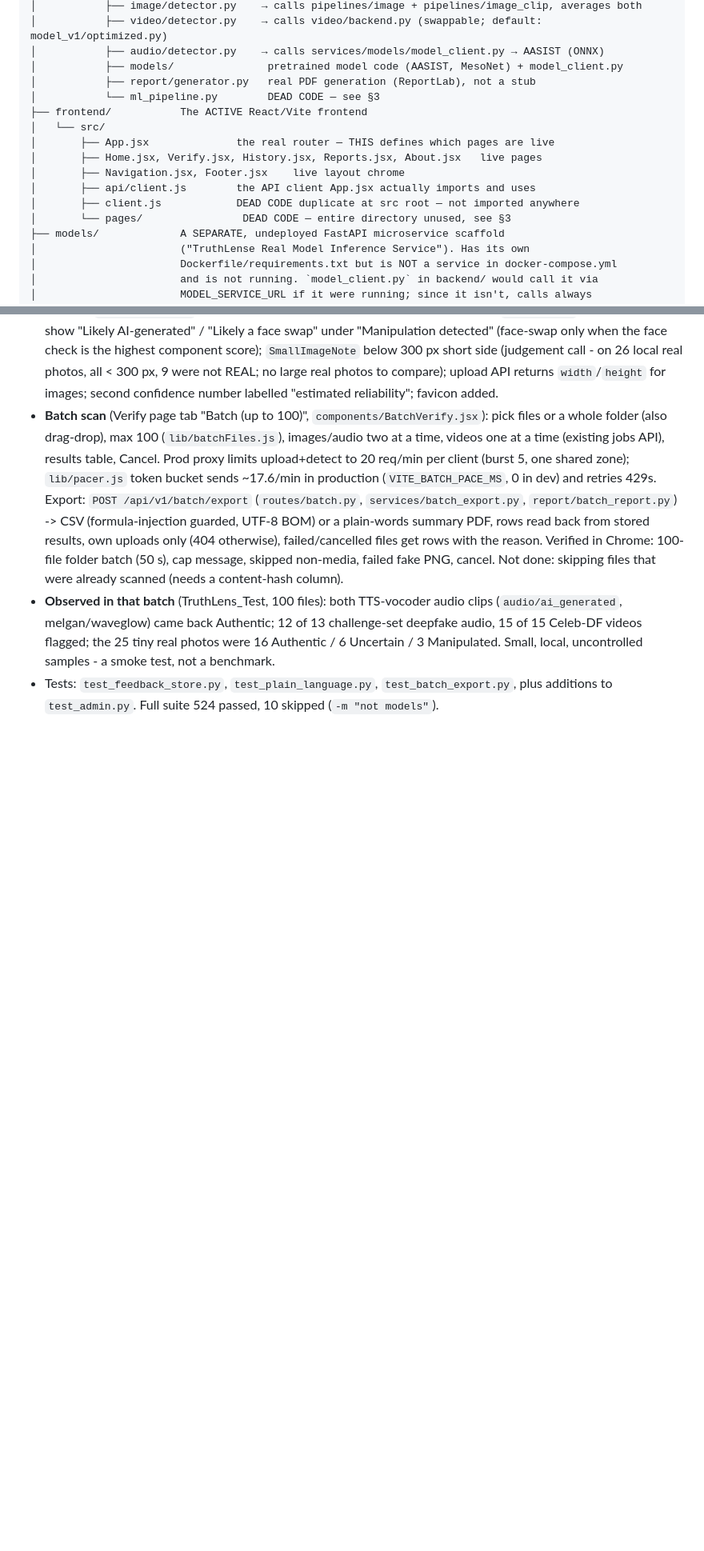
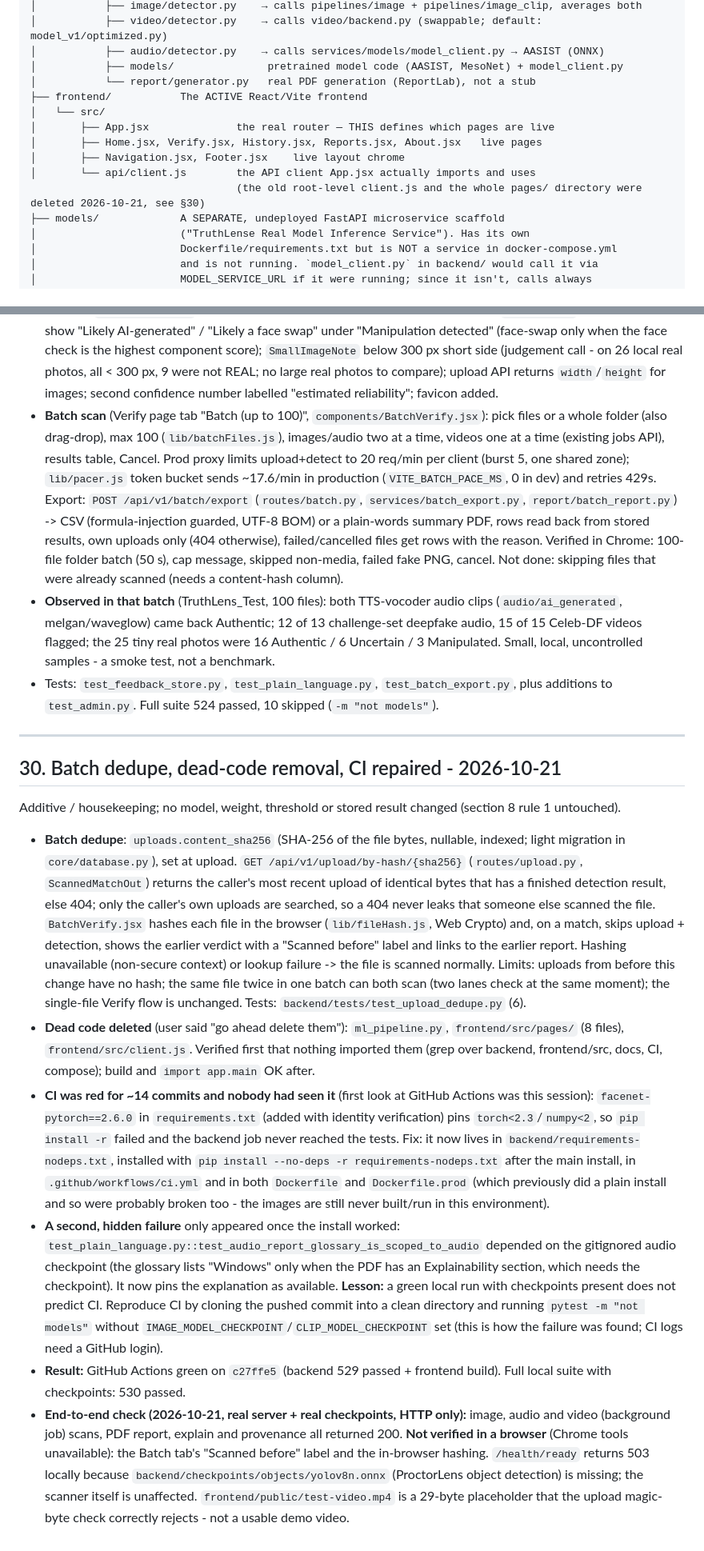
Before and after one commit to rudra2024-sys/TruthLens, a Markdown page: CLAUDE.md, 2 parts joined by grey strips. Shown at 80% size. GitHub-like rendering; blank space fills up the shorter version.

Commit message:
docs: update CLAUDE.md for batch dedupe, deleted dead code and repaired CI
Co-Authored-By: Claude Sonnet 5.5 <noreply@anthropic.com>

```diff
--- a/CLAUDE.md
+++ b/CLAUDE.md
@@ -28,16 +28,14 @@ tl/
 │           ├── video/detector.py    → calls video/backend.py (swappable; default: model_v1/optimized.py)
 │           ├── audio/detector.py    → calls services/models/model_client.py → AASIST (ONNX)
 │           ├── models/               pretrained model code (AASIST, MesoNet) + model_client.py
-│           ├── report/generator.py   real PDF generation (ReportLab), not a stub
-│           └── ml_pipeline.py        DEAD CODE — see §3
+│           └── report/generator.py   real PDF generation (ReportLab), not a stub
 ├── frontend/           The ACTIVE React/Vite frontend
 │   └── src/
 │       ├── App.jsx              the real router — THIS defines which pages are live
 │       ├── Home.jsx, Verify.jsx, History.jsx, Reports.jsx, About.jsx   live pages
 │       ├── Navigation.jsx, Footer.jsx    live layout chrome
-│       ├── api/client.js        the API client App.jsx actually imports and uses
-│       ├── client.js            DEAD CODE duplicate at src root — not imported anywhere
-│       └── pages/                DEAD CODE — entire directory unused, see §3
+│       └── api/client.js        the API client App.jsx actually imports and uses
+                                 (the old root-level client.js and the whole pages/ directory were deleted 2026-10-21, see §30)
 ├── models/             A SEPARATE, undeployed FastAPI microservice scaffold
 │                       ("TruthLense Real Model Inference Service"). Has its own
 │                       Dockerfile/requirements.txt but is NOT a service in docker-compose.yml
@@ -1277,3 +1266,36 @@ Additive; no model, weight, threshold or stored result changed (section 8 rule 1
   Authentic / 6 Uncertain / 3 Manipulated. Small, local, uncontrolled samples - a smoke test, not a benchmark.
 - Tests: `test_feedback_store.py`, `test_plain_language.py`, `test_batch_export.py`, plus additions to `test_admin.py`.
   Full suite 524 passed, 10 skipped (`-m "not models"`).
+
+---
+
+## 30. Batch dedupe, dead-code removal, CI repaired - 2026-10-21
+
+Additive / housekeeping; no model, weight, threshold or stored result changed (section 8 rule 1 untouched).
+
+- **Batch dedupe**: `uploads.content_sha256` (SHA-256 of the file bytes, nullable, indexed; light migration in `core/database.py`),
+  set at upload. `GET /api/v1/upload/by-hash/{sha256}` (`routes/upload.py`, `ScannedMatchOut`) returns the caller's most recent
+  upload of identical bytes that has a finished detection result, else 404; only the caller's own uploads are searched, so a 404
+  never leaks that someone else scanned the file. `BatchVerify.jsx` hashes each file in the browser (`lib/fileHash.js`, Web Crypto)
+  and, on a match, skips upload + detection, shows the earlier verdict with a "Scanned before" label and links to the earlier
+  report. Hashing unavailable (non-secure context) or lookup failure -> the file is scanned normally. Limits: uploads from before
+  this change have no hash; the same file twice in one batch can both scan (two lanes check at the same moment); the single-file
+  Verify flow is unchanged. Tests: `backend/tests/test_upload_dedupe.py` (6).
+- **Dead code deleted** (user said "go ahead delete them"): `ml_pipeline.py`, `frontend/src/pages/` (8 files), `frontend/src/client.js`.
+  Verified first that nothing imported them (grep over backend, frontend/src, docs, CI, compose); build and `import app.main` OK after.
+- **CI was red for ~14 commits and nobody had seen it** (first look at GitHub Actions was this session): `facenet-pytorch==2.6.0` in
+  `requirements.txt` (added with identity verification) pins `torch<2.3`/`numpy<2`, so `pip install -r` failed and the backend job
+  never reached the tests. Fix: it now lives in `backend/requirements-nodeps.txt`, installed with `pip install --no-deps -r
+  requirements-nodeps.txt` after the main install, in `.github/workflows/ci.yml` and in both `Dockerfile` and `Dockerfile.prod`
+  (which previously did a plain install and so were probably broken too - the images are still never built/run in this environment).
+- **A second, hidden failure** only appeared once the install worked: `test_plain_language.py::test_audio_report_glossary_is_scoped_to_audio`
+  depended on the gitignored audio checkpoint (the glossary lists "Windows" only when the PDF has an Explainability section, which
+  needs the checkpoint). It now pins the explanation as available. **Lesson:** a green local run with checkpoints present does not
+  predict CI. Reproduce CI by cloning the pushed commit into a clean directory and running `pytest -m "not models"` without
+  `IMAGE_MODEL_CHECKPOINT`/`CLIP_MODEL_CHECKPOINT` set (this is how the failure was found; CI logs need a GitHub login).
+- **Result:** GitHub Actions green on `c27ffe5` (backend 529 passed + frontend build). Full local suite with checkpoints: 530 passed.
+- **End-to-end check (2026-10-21, real server + real checkpoints, HTTP only):** image, audio and video (background job) scans, PDF
+  report, explain and provenance all returned 200. **Not verified in a browser** (Chrome tools unavailable): the Batch tab's "Scanned
+  before" label and the in-browser hashing. `/health/ready` returns 503 locally because `backend/checkpoints/objects/yolov8n.onnx`
+  (ProctorLens object detection) is missing; the scanner itself is unaffected. `frontend/public/test-video.mp4` is a 29-byte
+  placeholder that the upload magic-byte check correctly rejects - not a usable demo video.
```
Also changed, not shown: other parts of CLAUDE.md (+8 -17 lines).
